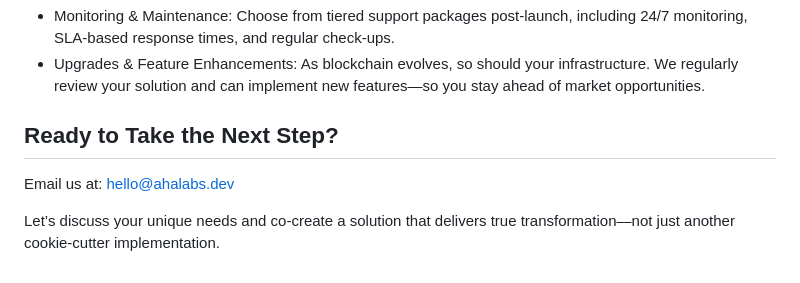
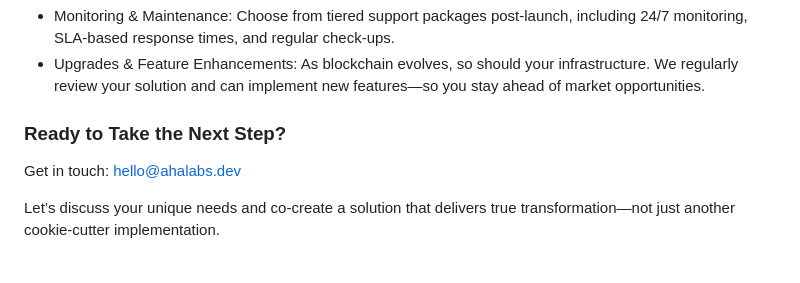
Before and after one commit to AhaLabs/ahalabs.github.io, a Markdown page: src/pages/offerings.md, the part around the change. Drawn GitHub-style.

Commit message:
Update src/pages/offerings.md
Co-authored-by: Chad Ostrowski <221614+chadoh@users.noreply.github.com>

```diff
--- a/src/pages/offerings.md
+++ b/src/pages/offerings.md
@@ -107,8 +107,8 @@ We won’t force a one-size-fits-all product into your world. Instead, we start
 - Monitoring & Maintenance: Choose from tiered support packages post-launch, including 24/7 monitoring, SLA-based response times, and regular check-ups.
 - Upgrades & Feature Enhancements: As blockchain evolves, so should your infrastructure. We regularly review your solution and can implement new features—so you stay ahead of market opportunities.
 
-## Ready to Take the Next Step?
+### Ready to Take the Next Step?
 
-Email us at: <a href="mailto:hello@ahalabs.dev">hello@ahalabs.dev</a>
+Get in touch: <a href="mailto:hello@ahalabs.dev">hello@ahalabs.dev</a>
 
 Let’s discuss your unique needs and co-create a solution that delivers true transformation—not just another cookie-cutter implementation.
```
